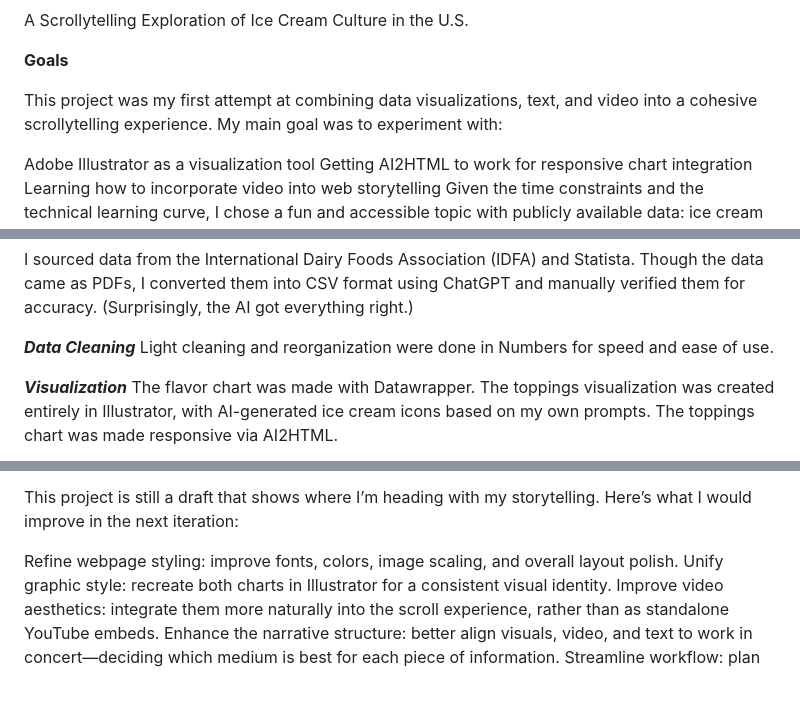
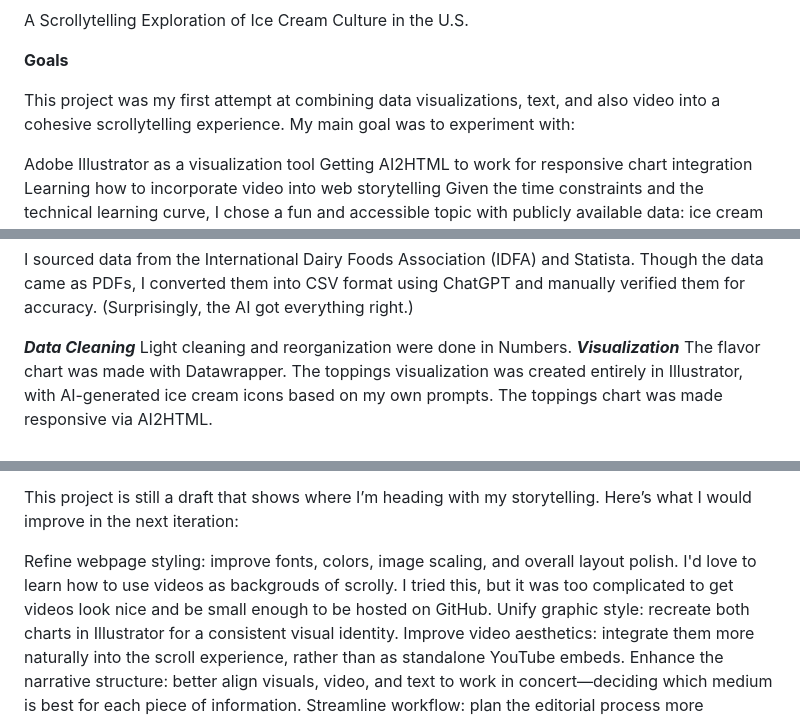
Before and after one commit to rosakettumaki/ice-cream-love-story, a Markdown page: README.md, 3 parts joined by grey strips. Rendered like a GitHub page; blank space fills up the shorter version.

```diff
--- a/README.md
+++ b/README.md
@@ -4,7 +4,7 @@ A Scrollytelling Exploration of Ice Cream Culture in the U.S.
 
 **Goals**
 
-This project was my first attempt at combining data visualizations, text, and video into a cohesive scrollytelling experience. My main goal was to experiment with:
+This project was my first attempt at combining data visualizations, text, and also video into a cohesive scrollytelling experience. My main goal was to experiment with:
 
 Adobe Illustrator as a visualization tool
 Getting AI2HTML to work for responsive chart integration
@@ -26,8 +26,7 @@ Hosting: YouTube (for video integration)
 I sourced data from the International Dairy Foods Association (IDFA) and Statista. Though the data came as PDFs, I converted them into CSV format using ChatGPT and manually verified them for accuracy. (Surprisingly, the AI got everything right.)
 
 ***Data Cleaning***
-Light cleaning and reorganization were done in Numbers for speed and ease of use.
-
+Light cleaning and reorganization were done in Numbers.
 ***Visualization***
 The flavor chart was made with Datawrapper.
 The toppings visualization was created entirely in Illustrator, with AI-generated ice cream icons based on my own prompts.
@@ -51,7 +50,7 @@ I experimented with building a multi-format narrative—and now better understan
 
 This project is still a draft that shows where I’m heading with my storytelling. Here’s what I would improve in the next iteration:
 
-Refine webpage styling: improve fonts, colors, image scaling, and overall layout polish.
+Refine webpage styling: improve fonts, colors, image scaling, and overall layout polish. I'd love to learn how to use videos as backgrouds of scrolly. I tried this, but it was too complicated to get videos look nice and be small enough to be hosted on GitHub.
 Unify graphic style: recreate both charts in Illustrator for a consistent visual identity.
 Improve video aesthetics: integrate them more naturally into the scroll experience, rather than as standalone YouTube embeds.
 Enhance the narrative structure: better align visuals, video, and text to work in concert—deciding which medium is best for each piece of information.
```
